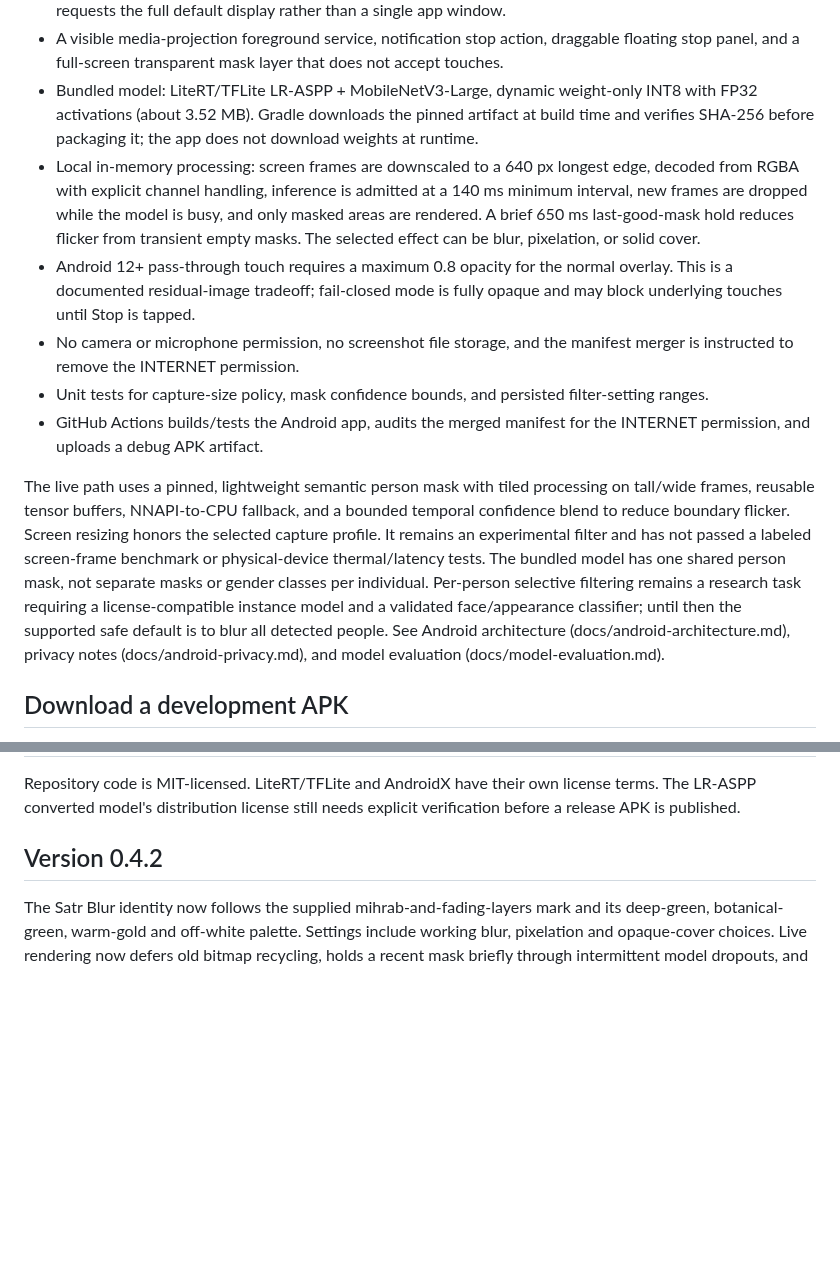
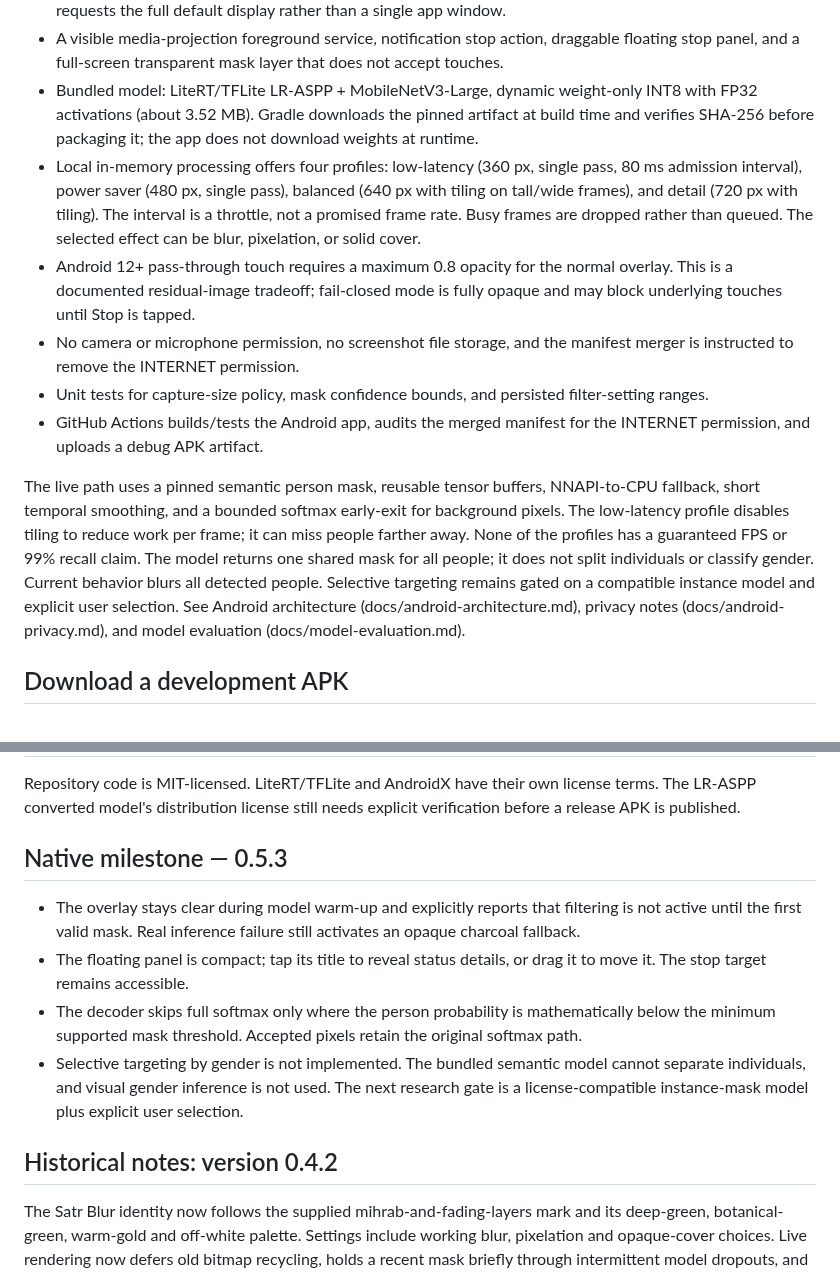
Before and after one commit to Deku-Foundation/-deku-satr, a Markdown page: README.md, 2 parts joined by grey strips. GitHub-like rendering; blank space fills up the shorter version.

Commit message:
docs(android): describe live performance tradeoffs and failure states

```diff
--- a/README.md
+++ b/README.md
@@ -14,13 +14,13 @@ Path: android/
 - Explicit overlay permission and Android MediaProjection consent for every capture session; Android 14+ requests the full default display rather than a single app window.
 - A visible media-projection foreground service, notification stop action, draggable floating stop panel, and a full-screen transparent mask layer that does not accept touches.
 - Bundled model: LiteRT/TFLite LR-ASPP + MobileNetV3-Large, dynamic weight-only INT8 with FP32 activations (about 3.52 MB). Gradle downloads the pinned artifact at build time and verifies SHA-256 before packaging it; the app does not download weights at runtime.
-- Local in-memory processing: screen frames are downscaled to a 640 px longest edge, decoded from RGBA with explicit channel handling, inference is admitted at a 140 ms minimum interval, new frames are dropped while the model is busy, and only masked areas are rendered. A brief 650 ms last-good-mask hold reduces flicker from transient empty masks. The selected effect can be blur, pixelation, or solid cover.
+- Local in-memory processing offers four profiles: low-latency (360 px, single pass, 80 ms admission interval), power saver (480 px, single pass), balanced (640 px with tiling on tall/wide frames), and detail (720 px with tiling). The interval is a throttle, not a promised frame rate. Busy frames are dropped rather than queued. The selected effect can be blur, pixelation, or solid cover.
 - Android 12+ pass-through touch requires a maximum 0.8 opacity for the normal overlay. This is a documented residual-image tradeoff; fail-closed mode is fully opaque and may block underlying touches until Stop is tapped.
 - No camera or microphone permission, no screenshot file storage, and the manifest merger is instructed to remove the INTERNET permission.
 - Unit tests for capture-size policy, mask confidence bounds, and persisted filter-setting ranges.
 - GitHub Actions builds/tests the Android app, audits the merged manifest for the INTERNET permission, and uploads a debug APK artifact.
 
-The live path uses a pinned, lightweight semantic person mask with tiled processing on tall/wide frames, reusable tensor buffers, NNAPI-to-CPU fallback, and a bounded temporal confidence blend to reduce boundary flicker. Screen resizing honors the selected capture profile. It remains an experimental filter and has not passed a labeled screen-frame benchmark or physical-device thermal/latency tests. The bundled model has one shared person mask, not separate masks or gender classes per individual. Per-person selective filtering remains a research task requiring a license-compatible instance model and a validated face/appearance classifier; until then the supported safe default is to blur all detected people. See Android architecture (docs/android-architecture.md), privacy notes (docs/android-privacy.md), and model evaluation (docs/model-evaluation.md).
+The live path uses a pinned semantic person mask, reusable tensor buffers, NNAPI-to-CPU fallback, short temporal smoothing, and a bounded softmax early-exit for background pixels. The low-latency profile disables tiling to reduce work per frame; it can miss people farther away. None of the profiles has a guaranteed FPS or 99% recall claim. The model returns one shared mask for all people; it does not split individuals or classify gender. Current behavior blurs all detected people. Selective targeting remains gated on a compatible instance model and explicit user selection. See Android architecture (docs/android-architecture.md), privacy notes (docs/android-privacy.md), and model evaluation (docs/model-evaluation.md).
 
 ## Download a development APK
 
@@ -71,7 +71,14 @@ The PWA uses Xenova/segformer-b0-finetuned-ade-512-512 through Transformers.js a
 Repository code is MIT-licensed. LiteRT/TFLite and AndroidX have their own license terms. The LR-ASPP converted model's distribution license still needs explicit verification before a release APK is published.
 
 
-## Version 0.4.2
+## Native milestone — 0.5.3
+
+- The overlay stays clear during model warm-up and explicitly reports that filtering is not active until the first valid mask. Real inference failure still activates an opaque charcoal fallback.
+- The floating panel is compact; tap its title to reveal status details, or drag it to move it. The stop target remains accessible.
+- The decoder skips full softmax only where the person probability is mathematically below the minimum supported mask threshold. Accepted pixels retain the original softmax path.
+- Selective targeting by gender is not implemented. The bundled semantic model cannot separate individuals, and visual gender inference is not used. The next research gate is a license-compatible instance-mask model plus explicit user selection.
+
+## Historical notes: version 0.4.2
 
 The Satr Blur identity now follows the supplied mihrab-and-fading-layers mark and its deep-green, botanical-green, warm-gold and off-white palette. Settings include working blur, pixelation and opaque-cover choices. Live rendering now defers old bitmap recycling, holds a recent mask briefly through intermittent model dropouts, and targets up to roughly 7 frame admissions per second on devices that can sustain it. The live and still-image paths now use LR-ASPP + MobileNetV3-Large through LiteRT/TFLite. This is a model migration for evaluation, not evidence of 99% accuracy or a validated replacement-model win. Solid cover can block interaction with the app underneath, while the floating Stop control remains available.
 
```
Also changed, not shown: docs/android-architecture.md (+9 -0 lines), docs/model-evaluation.md (+11 -0 lines).
